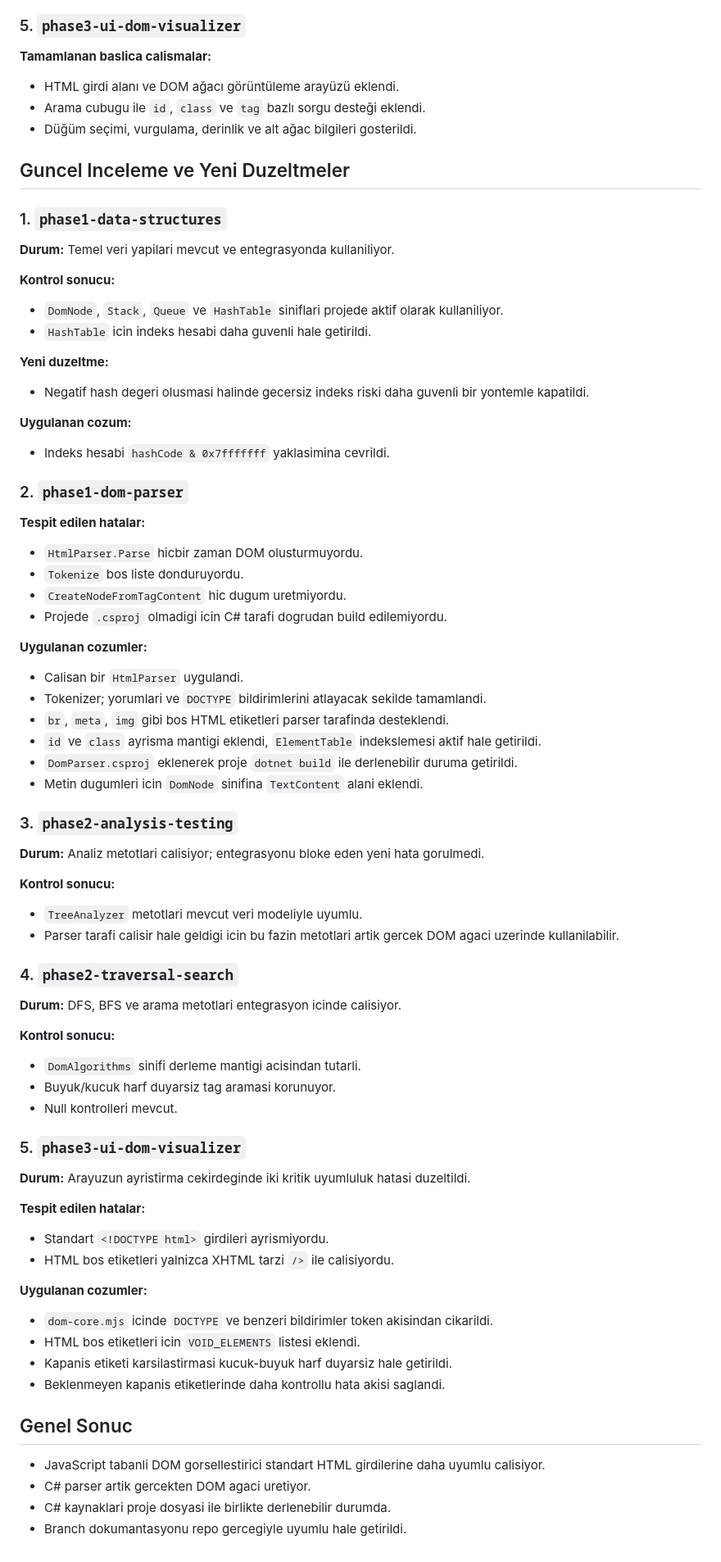
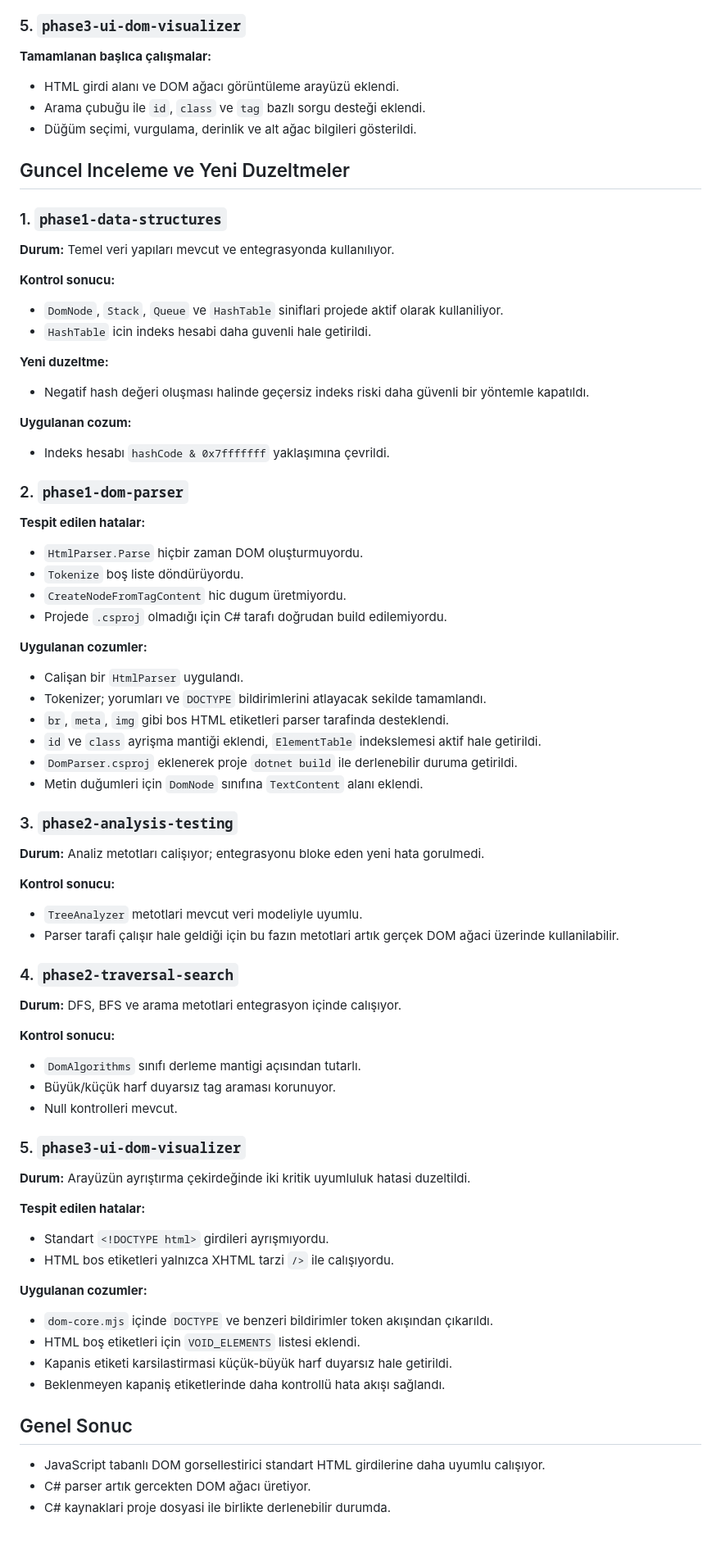
Before and after one commit to yunus-karaman/Veri-Yapilari-ile-HTML-den-DOM-Agaci-Olusturma, a Markdown page: hata_ve_bulgular_raporu.md, the part around one of its changes. Shown at 82% size. Drawn GitHub-style.

Commit message:
Fix typos and improve clarity in report

```diff
--- a/hata_ve_bulgular_raporu.md
+++ b/hata_ve_bulgular_raporu.md
@@ -59,79 +57,78 @@ Bu dokuman iki parcadan olusur:
 ### 5. `phase3-ui-dom-visualizer`
 
 
-**Tamamlanan baslica calismalar:**
+**Tamamlanan başlıca çalışmalar:**
 - HTML girdi alanı ve DOM ağacı görüntüleme arayüzü eklendi.
-- Arama cubugu ile `id`, `class` ve `tag` bazlı sorgu desteği eklendi.
-- Düğüm seçimi, vurgulama, derinlik ve alt ağac bilgileri gosterildi.
+- Arama çubuğu ile `id`, `class` ve `tag` bazlı sorgu desteği eklendi.
+- Düğüm seçimi, vurgulama, derinlik ve alt ağac bilgileri gösterildi.
 
 ##  Guncel Inceleme ve Yeni Duzeltmeler
 
 
 ### 1. `phase1-data-structures`
 
-**Durum:** Temel veri yapilari mevcut ve entegrasyonda kullaniliyor.
+**Durum:** Temel veri yapıları mevcut ve entegrasyonda kullanılıyor.
 
 **Kontrol sonucu:**
 - `DomNode`, `Stack`, `Queue` ve `HashTable` siniflari projede aktif olarak kullaniliyor.
 - `HashTable` icin indeks hesabi daha guvenli hale getirildi.
 
 **Yeni duzeltme:**
-- Negatif hash degeri olusmasi halinde gecersiz indeks riski daha guvenli bir yontemle kapatildi.
+- Negatif hash değeri oluşması halinde geçersiz indeks riski daha güvenli bir yöntemle kapatıldı.
 
 **Uygulanan cozum:**
-- Indeks hesabi `hashCode & 0x7fffffff` yaklasimina cevrildi.
+- Indeks hesabı `hashCode & 0x7fffffff` yaklaşımına çevrildi.
 
 ### 2. `phase1-dom-parser`
 
 
 **Tespit edilen hatalar:**
-- `HtmlParser.Parse` hicbir zaman DOM olusturmuyordu.
-- `Tokenize` bos liste donduruyordu.
-- `CreateNodeFromTagContent` hic dugum uretmiyordu.
-- Projede `.csproj` olmadigi icin C# tarafi dogrudan build edilemiyordu.
+- `HtmlParser.Parse` hiçbir zaman DOM oluşturmuyordu.
+- `Tokenize` boş liste döndürüyordu.
+- `CreateNodeFromTagContent` hic dugum üretmiyordu.
+- Projede `.csproj` olmadığı için C# tarafı doğrudan build edilemiyordu.
 
 **Uygulanan cozumler:**
-- Calisan bir `HtmlParser` uygulandi.
-- Tokenizer; yorumlari ve `DOCTYPE` bildirimlerini atlayacak sekilde tamamlandi.
+- Calişan bir `HtmlParser` uygulandı.
+- Tokenizer; yorumları ve `DOCTYPE` bildirimlerini atlayacak sekilde tamamlandı.
 - `br`, `meta`, `img` gibi bos HTML etiketleri parser tarafinda desteklendi.
-- `id` ve `class` ayrisma mantigi eklendi, `ElementTable` indekslemesi aktif hale getirildi.
+- `id` ve `class` ayrişma mantiği eklendi, `ElementTable` indekslemesi aktif hale getirildi.
 - `DomParser.csproj` eklenerek proje `dotnet build` ile derlenebilir duruma getirildi.
-- Metin dugumleri icin `DomNode` sinifina `TextContent` alani eklendi.
+- Metin duğumleri için `DomNode` sınıfına `TextContent` alanı eklendi.
 
 ### 3. `phase2-analysis-testing`
 
-**Durum:** Analiz metotlari calisiyor; entegrasyonu bloke eden yeni hata gorulmedi.
+**Durum:** Analiz metotları calişıyor; entegrasyonu bloke eden yeni hata gorulmedi.
 
 **Kontrol sonucu:**
 - `TreeAnalyzer` metotlari mevcut veri modeliyle uyumlu.
-- Parser tarafi calisir hale geldigi icin bu fazin metotlari artik gercek DOM agaci uzerinde kullanilabilir.
+- Parser tarafi çalışır hale geldiği için bu fazın metotlari artık gerçek DOM ağaci üzerinde kullanilabilir.
 
 ### 4. `phase2-traversal-search`
 
-**Durum:** DFS, BFS ve arama metotlari entegrasyon icinde calisiyor.
+**Durum:** DFS, BFS ve arama metotlari entegrasyon içinde calışıyor.
 
 **Kontrol sonucu:**
-- `DomAlgorithms` sinifi derleme mantigi acisindan tutarli.
-- Buyuk/kucuk harf duyarsiz tag aramasi korunuyor.
+- `DomAlgorithms` sınıfı derleme mantigi açısından tutarlı.
+- Büyük/küçük harf duyarsız tag araması korunuyor.
 - Null kontrolleri mevcut.
 
 ### 5. `phase3-ui-dom-visualizer`
 
-**Durum:** Arayuzun ayristirma cekirdeginde iki kritik uyumluluk hatasi duzeltildi.
+**Durum:** Arayüzün ayrıştırma çekirdeğinde iki kritik uyumluluk hatasi duzeltildi.
 
 **Tespit edilen hatalar:**
-- Standart `<!DOCTYPE html>` girdileri ayrismiyordu.
-- HTML bos etiketleri yalnizca XHTML tarzi `/>` ile calisiyordu.
+- Standart `<!DOCTYPE html>` girdileri ayrışmıyordu.
+- HTML bos etiketleri yalnızca XHTML tarzi `/>` ile calışıyordu.
 
 **Uygulanan cozumler:**
-- `dom-core.mjs` icinde `DOCTYPE` ve benzeri bildirimler token akisindan cikarildi.
-- HTML bos etiketleri icin `VOID_ELEMENTS` listesi eklendi.
-- Kapanis etiketi karsilastirmasi kucuk-buyuk harf duyarsiz hale getirildi.
-- Beklenmeyen kapanis etiketlerinde daha kontrollu hata akisi saglandi.
+- `dom-core.mjs` içinde `DOCTYPE` ve benzeri bildirimler token akışından çıkarıldı.
+- HTML boş etiketleri için `VOID_ELEMENTS` listesi eklendi.
+- Kapanis etiketi karsilastirmasi küçük-büyük harf duyarsız hale getirildi.
+- Beklenmeyen kapaniş etiketlerinde daha kontrollü hata akışı sağlandı.
 
 ## Genel Sonuc
 
-- JavaScript tabanli DOM gorsellestirici standart HTML girdilerine daha uyumlu calisiyor.
-- C# parser artik gercekten DOM agaci uretiyor.
+- JavaScript tabanlı DOM gorsellestirici standart HTML girdilerine daha uyumlu calışıyor.
+- C# parser artık gercekten DOM ağacı üretiyor.
 - C# kaynaklari proje dosyasi ile birlikte derlenebilir durumda.
-- Branch dokumantasyonu repo gercegiyle uyumlu hale getirildi.
```
Also changed, not shown: other parts of hata_ve_bulgular_raporu.md (+4 -6 lines).
